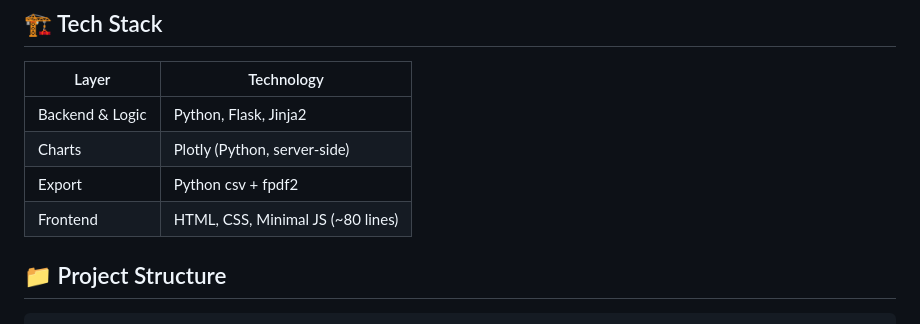
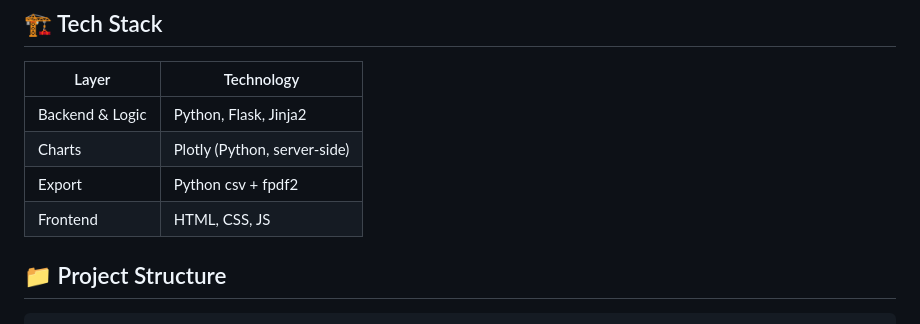
Before and after one commit to verdhanyash/virtualization_paging-segmentation, a Markdown page: README.md, the part around the change. GitHub-like rendering.

```diff
--- a/README.md
+++ b/README.md
@@ -22,7 +22,7 @@ A comprehensive virtual memory management tool that visualizes paging, segmentat
 | Backend & Logic | Python, Flask, Jinja2 |
 | Charts | Plotly (Python, server-side) |
 | Export | Python csv + fpdf2 |
-| Frontend | HTML, CSS, Minimal JS (~80 lines) |
+| Frontend | HTML, CSS, JS  |
 
 ## 📁 Project Structure
 
```
